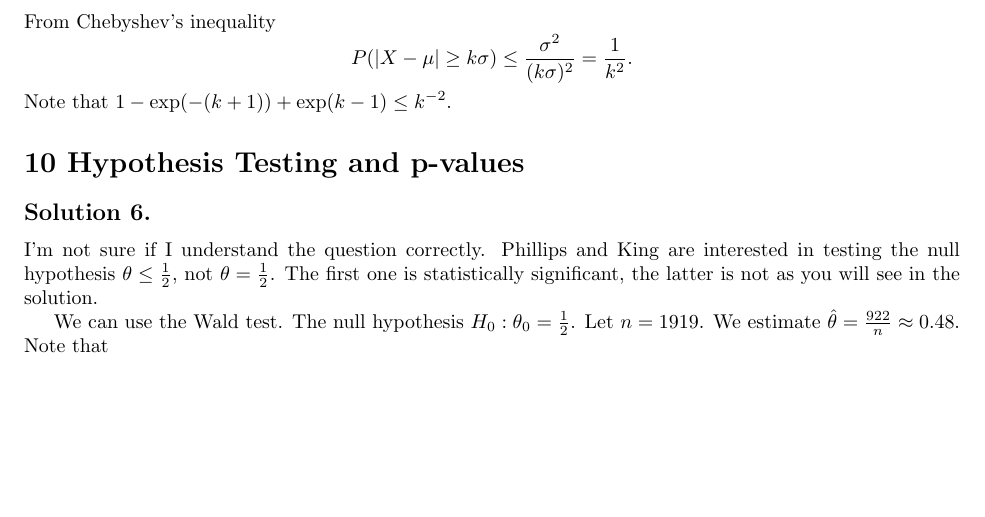
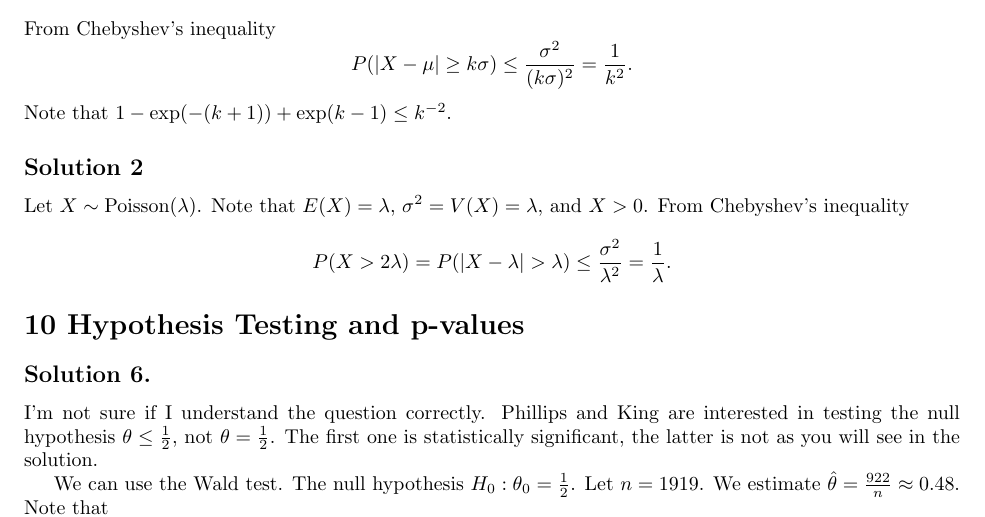
Before and after one commit to noudald/all-of-statistics, a LaTeX document (main.tex, which reads ch4.tex): part of page 9 of 12, cut so that both start at the same text, the shorter picture padded with empty space. Compiled offline with pdfLaTeX.

Commit message:
Solution 4.2

```diff
--- a/ch4.tex
+++ b/ch4.tex
@@ -17,3 +17,16 @@ P(|X - \mu| \geq k\sigma) \leq \frac{\sigma^2}{(k\sigma)^2}
     = \frac{1}{k^2}.
 \end{equation*}
 Note that $1 - \exp(-(k + 1)) + \exp(k - 1) \leq k^{-2}$.
+
+
+\subsection*{Solution 2}
+
+Let $X \sim \mathrm{Poisson}(\lambda)$.
+Note that $E(X) = \lambda$, $\sigma^2 = V(X) = \lambda$, and $X > 0$.
+From Chebyshev's inequality
+\begin{equation*}
+P(X > 2\lambda)
+    = P(|X - \lambda| > \lambda)
+    \leq \frac{\sigma^2}{\lambda^2}
+    = \frac{1}{\lambda}.
+\end{equation*}
```
